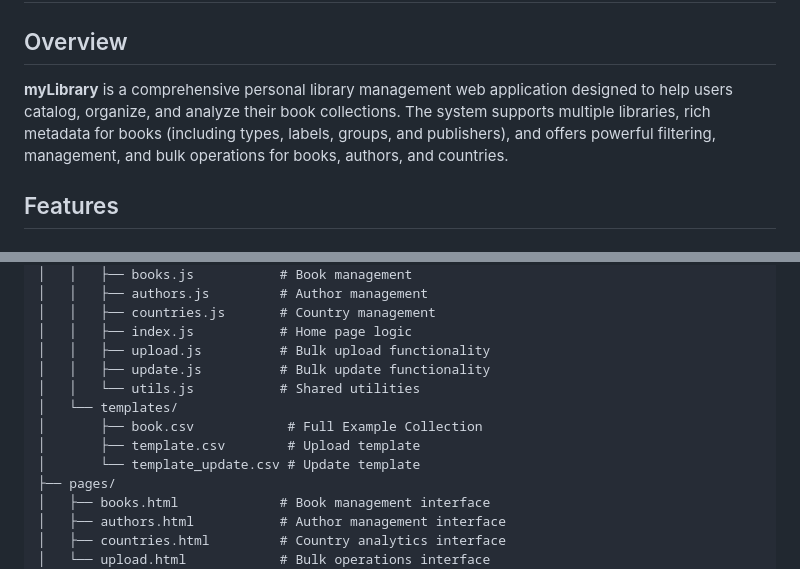
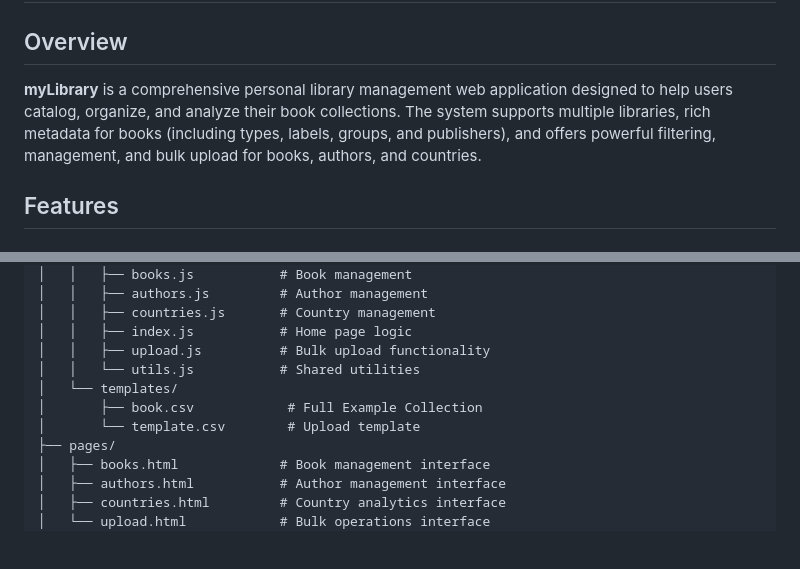
Before and after one commit to MalvinaPap/myLibrary, a Markdown page: README.md, 2 parts joined by grey strips. Drawn GitHub-style; blank space fills up the shorter version.

```diff
--- a/README.md
+++ b/README.md
@@ -2,7 +2,7 @@
 
 ## Overview
 
-**myLibrary** is a comprehensive personal library management web application designed to help users catalog, organize, and analyze their book collections. The system supports multiple libraries, rich metadata for books (including types, labels, groups, and publishers), and offers powerful filtering, management, and bulk operations for books, authors, and countries.
+**myLibrary** is a comprehensive personal library management web application designed to help users catalog, organize, and analyze their book collections. The system supports multiple libraries, rich metadata for books (including types, labels, groups, and publishers), and offers powerful filtering, management, and bulk upload for books, authors, and countries.
 
 ## Features
 
@@ -94,12 +88,10 @@ myLibrary/
 │   │   ├── countries.js       # Country management
 │   │   ├── index.js           # Home page logic
 │   │   ├── upload.js          # Bulk upload functionality
-│   │   ├── update.js          # Bulk update functionality
 │   │   └── utils.js           # Shared utilities
 │   └── templates/
 │       ├── book.csv            # Full Example Collection
-│       ├── template.csv        # Upload template
-│       └── template_update.csv # Update template
+│       └── template.csv        # Upload template
 ├── pages/
 │   ├── books.html             # Book management interface
 │   ├── authors.html           # Author management interface
```
Also changed, not shown: other parts of README.md (+14 -16 lines).
